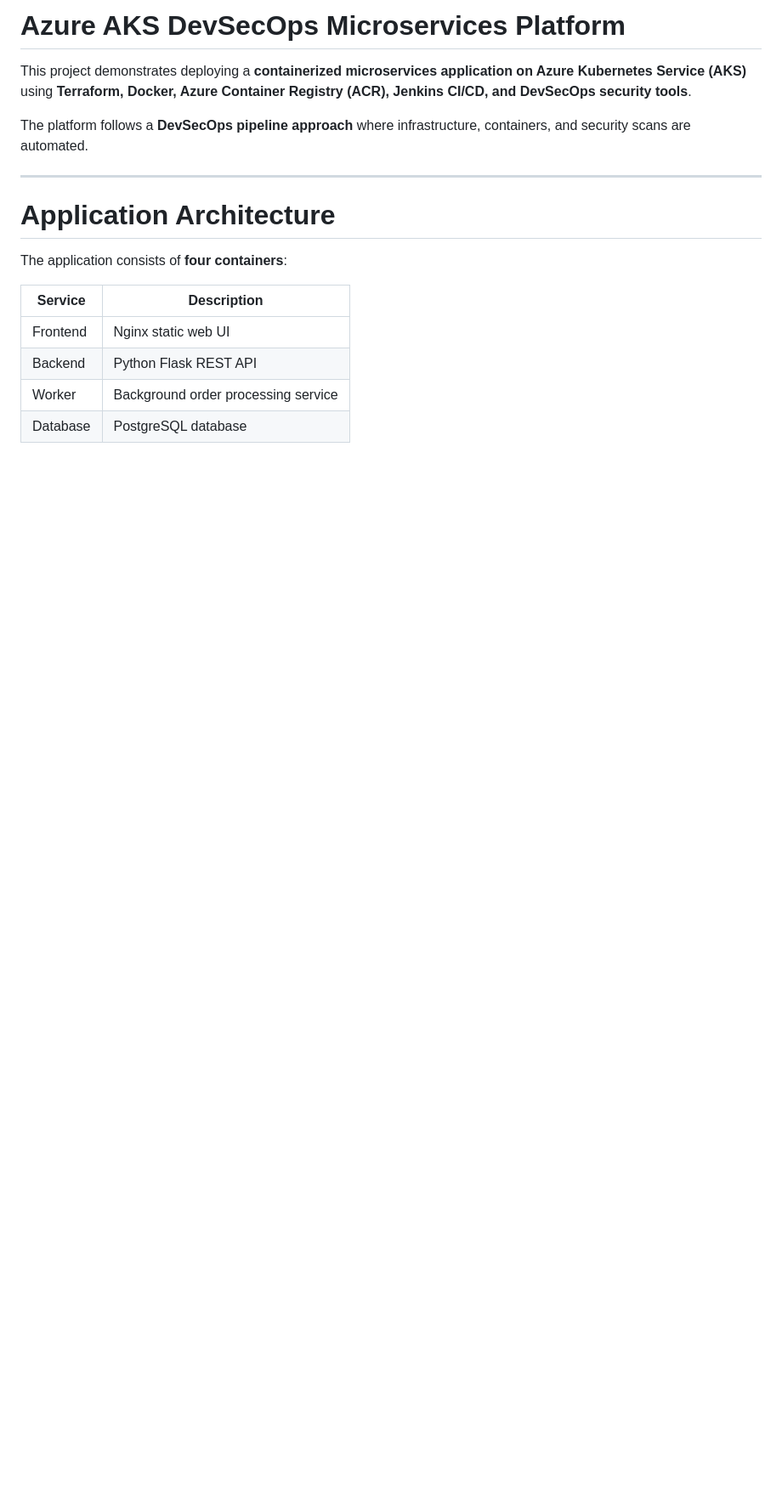
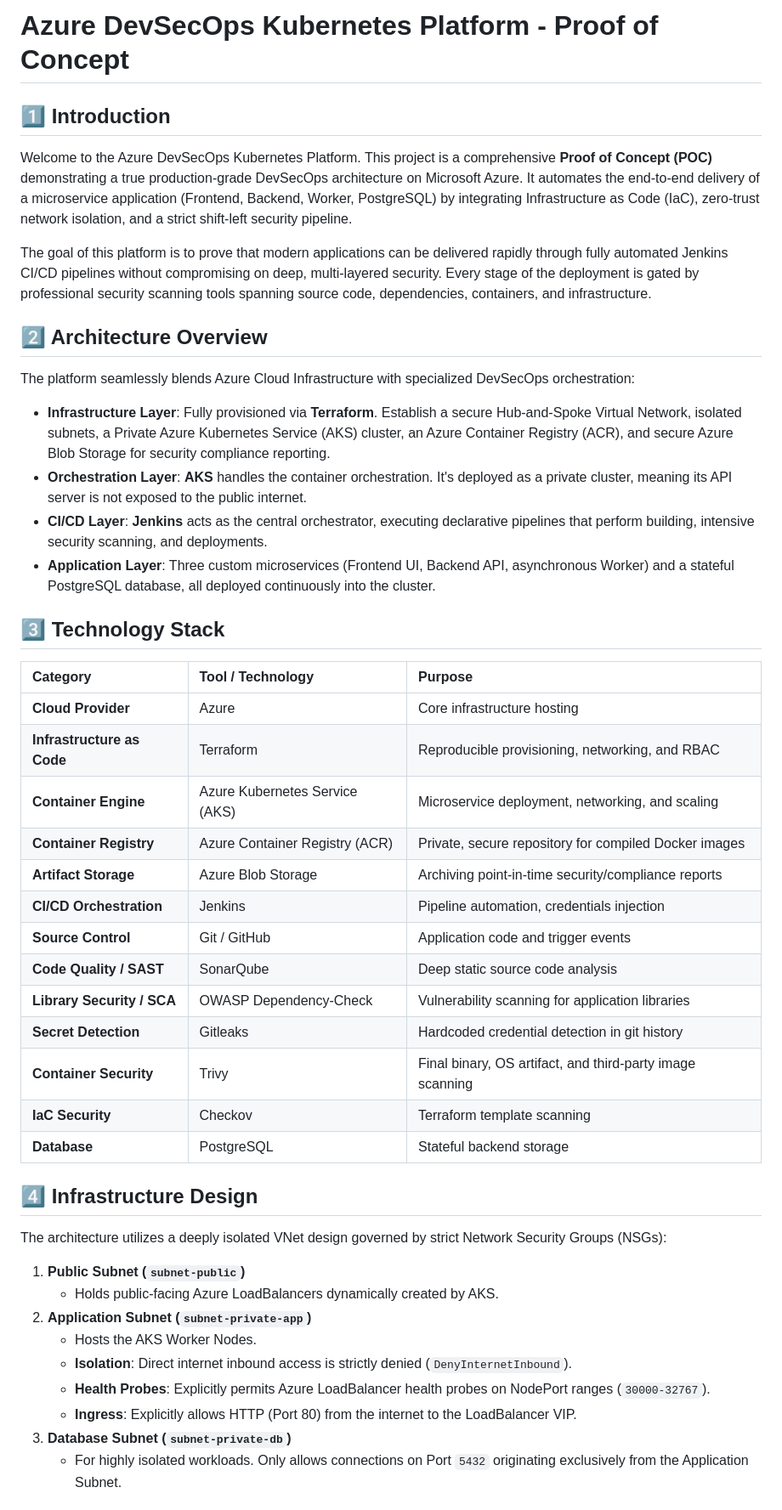
Before and after one commit to rajputganesh217/azure-aks-devsecops-platform, a Markdown page: README.md, the part around one of its changes. Shown at 85% size. GitHub-like rendering; blank space fills up the shorter version.

```diff
--- a/README.md
+++ b/README.md
@@ -1,19 +1,44 @@
-# Azure AKS DevSecOps Microservices Platform
+# Azure DevSecOps Kubernetes Platform - Proof of Concept
 
-This project demonstrates deploying a **containerized microservices application on Azure Kubernetes Service (AKS)** using **Terraform, Docker, Azure Container Registry (ACR), Jenkins CI/CD, and DevSecOps security tools**.
+## 1️⃣ Introduction
+Welcome to the Azure DevSecOps Kubernetes Platform. This project is a comprehensive **Proof of Concept (POC)** demonstrating a true production-grade DevSecOps architecture on Microsoft Azure. It automates the end-to-end delivery of a microservice application (Frontend, Backend, Worker, PostgreSQL) by integrating Infrastructure as Code (IaC), zero-trust network isolation, and a strict shift-left security pipeline.
 
-The platform follows a **DevSecOps pipeline approach** where infrastructure, containers, and security scans are automated.
+The goal of this platform is to prove that modern applications can be delivered rapidly through fully automated Jenkins CI/CD pipelines without compromising on deep, multi-layered security. Every stage of the deployment is gated by professional security scanning tools spanning source code, dependencies, containers, and infrastructure.
 
----
+## 2️⃣ Architecture Overview
+The platform seamlessly blends Azure Cloud Infrastructure with specialized DevSecOps orchestration:
+- **Infrastructure Layer**: Fully provisioned via **Terraform**. Establish a secure Hub-and-Spoke Virtual Network, isolated subnets, a Private Azure Kubernetes Service (AKS) cluster, an Azure Container Registry (ACR), and secure Azure Blob Storage for security compliance reporting.
+- **Orchestration Layer**: **AKS** handles the container orchestration. It's deployed as a private cluster, meaning its API server is not exposed to the public internet.
+- **CI/CD Layer**: **Jenkins** acts as the central orchestrator, executing declarative pipelines that perform building, intensive security scanning, and deployments.
+- **Application Layer**: Three custom microservices (Frontend UI, Backend API, asynchronous Worker) and a stateful PostgreSQL database, all deployed continuously into the cluster.
 
-# Application Architecture
+## 3️⃣ Technology Stack
+| Category | Tool / Technology | Purpose |
+| :--- | :--- | :--- |
+| **Cloud Provider** | Azure | Core infrastructure hosting |
+| **Infrastructure as Code** | Terraform | Reproducible provisioning, networking, and RBAC |
+| **Container Engine** | Azure Kubernetes Service (AKS) | Microservice deployment, networking, and scaling |
+| **Container Registry** | Azure Container Registry (ACR) | Private, secure repository for compiled Docker images |
+| **Artifact Storage** | Azure Blob Storage | Archiving point-in-time security/compliance reports |
+| **CI/CD Orchestration** | Jenkins | Pipeline automation, credentials injection |
+| **Source Control** | Git / GitHub | Application code and trigger events |
+| **Code Quality / SAST** | SonarQube | Deep static source code analysis |
+| **Library Security / SCA** | OWASP Dependency-Check | Vulnerability scanning for application libraries |
+| **Secret Detection** | Gitleaks | Hardcoded credential detection in git history |
+| **Container Security** | Trivy | Final binary, OS artifact, and third-party image scanning |
+| **IaC Security** | Checkov | Terraform template scanning |
+| **Database** | PostgreSQL | Stateful backend storage |
 
-The application consists of **four containers**:
+## 4️⃣ Infrastructure Design
+The architecture utilizes a deeply isolated VNet design governed by strict Network Security Groups (NSGs):
 
-| Service  | Description                         |
-| -------- | ----------------------------------- |
-| Frontend | Nginx static web UI                 |
-| Backend  | Python Flask REST API               |
-| Worker   | Background order processing service |
-| Database | PostgreSQL database                 |
+1. **Public Subnet (`subnet-public`)**
+   - Holds public-facing Azure LoadBalancers dynamically created by AKS.
+2. **Application Subnet (`subnet-private-app`)**
+   - Hosts the AKS Worker Nodes.
+   - **Isolation**: Direct internet inbound access is strictly denied (`DenyInternetInbound`).
+   - **Health Probes**: Explicitly permits Azure LoadBalancer health probes on NodePort ranges (`30000-32767`).
+   - **Ingress**: Explicitly allows HTTP (Port 80) from the internet to the LoadBalancer VIP.
+3. **Database Subnet (`subnet-private-db`)**
+   - For highly isolated workloads. Only allows connections on Port `5432` originating exclusively from the Application Subnet.
 
```
Also changed, not shown: other parts of README.md (+43 -310 lines).
